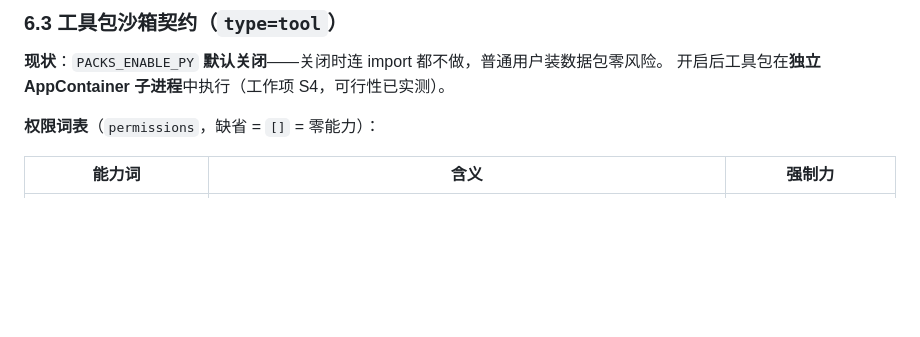
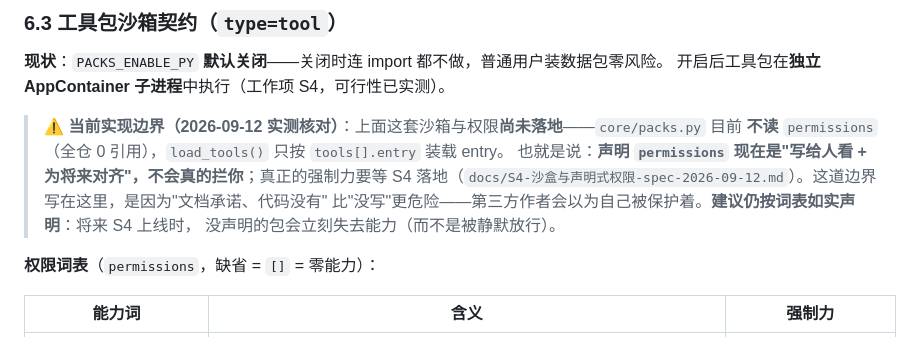
Before and after one commit to xgx042375/AI-BOT-Life, a Markdown page: docs/接口文档.md, the part around the change. Drawn GitHub-style; blank space fills up the shorter version.

```diff
--- a/docs/接口文档.md
+++ b/docs/接口文档.md
@@ -457,6 +457,13 @@ async def my_tool(arg): ...
 **现状**：`PACKS_ENABLE_PY` **默认关闭**——关闭时连 import 都不做，普通用户装数据包零风险。
 开启后工具包在**独立 AppContainer 子进程**中执行（工作项 S4，可行性已实测）。
 
+> ⚠️ **当前实现边界（2026-09-12 实测核对）**：上面这套沙箱与权限**尚未落地**——`core/packs.py` 目前
+> **不读** `permissions`（全仓 0 引用），`load_tools()` 只按 `tools[].entry` 装载 entry。
+> 也就是说：**声明 `permissions` 现在是"写给人看 + 为将来对齐"，不会真的拦你**；真正的强制力要等 S4
+> 落地（`docs/S4-沙盒与声明式权限-spec-2026-09-12.md`）。这道边界写在这里，是因为"文档承诺、代码没有"
+> 比"没写"更危险——第三方作者会以为自己被保护着。**建议仍按词表如实声明**：将来 S4 上线时，
+> 没声明的包会立刻失去能力（而不是被静默放行）。
+
 **权限词表**（`permissions`，缺省 = `[]` = 零能力）：
 
 | 能力词 | 含义 | 强制力 |
```
Also changed, not shown: docs/API.en.md (+9 -0 lines).
